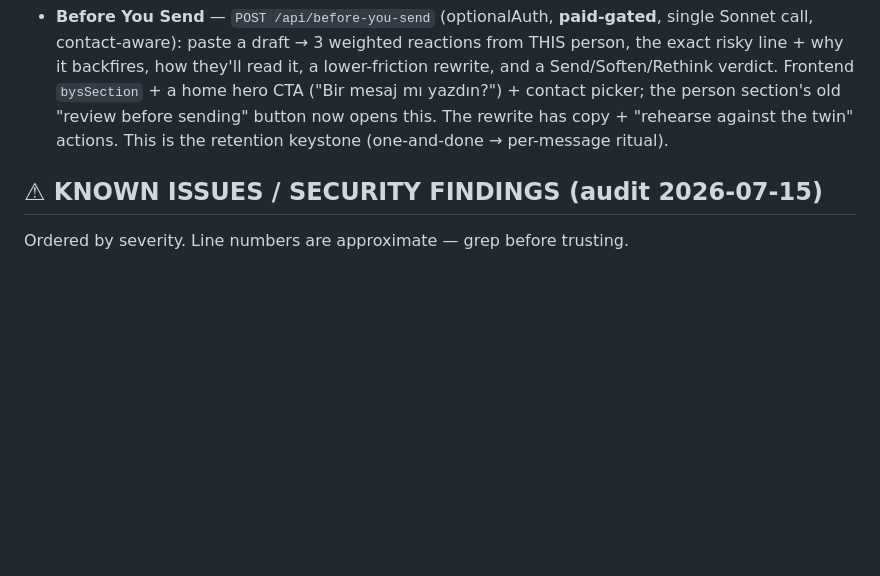
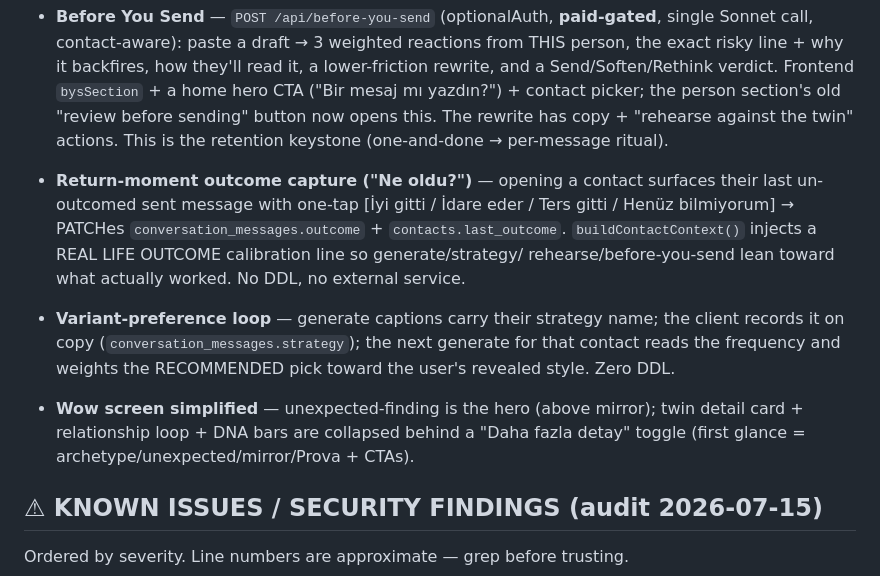
Before and after one commit to rasim3585/aiwillmake, a Markdown page: CLAUDE.md, the part around the change. GitHub-like rendering; blank space fills up the shorter version.

Commit message:
docs: outcome loop, variant-preference, wow simplification in CLAUDE.md

```diff
--- a/CLAUDE.md
+++ b/CLAUDE.md
@@ -176,6 +176,16 @@ Shipped after a 5-lens product analysis (the data showed one-and-done use: 71 co
   yazdın?") + contact picker; the person section's old "review before sending" button now opens this. The rewrite has
   copy + "rehearse against the twin" actions. This is the retention keystone (one-and-done → per-message ritual).
 
+- **Return-moment outcome capture ("Ne oldu?")** — opening a contact surfaces their last un-outcomed sent message
+  with one-tap [İyi gitti / İdare eder / Ters gitti / Henüz bilmiyorum] → PATCHes `conversation_messages.outcome` +
+  `contacts.last_outcome`. `buildContactContext()` injects a REAL LIFE OUTCOME calibration line so generate/strategy/
+  rehearse/before-you-send lean toward what actually worked. No DDL, no external service.
+- **Variant-preference loop** — generate captions carry their strategy name; the client records it on copy
+  (`conversation_messages.strategy`); the next generate for that contact reads the frequency and weights the
+  RECOMMENDED pick toward the user's revealed style. Zero DDL.
+- **Wow screen simplified** — unexpected-finding is the hero (above mirror); twin detail card + relationship loop +
+  DNA bars are collapsed behind a "Daha fazla detay" toggle (first glance = archetype/unexpected/mirror/Prova + CTAs).
+
 ## ⚠ KNOWN ISSUES / SECURITY FINDINGS (audit 2026-07-15)
 Ordered by severity. Line numbers are approximate — grep before trusting.
 
```
